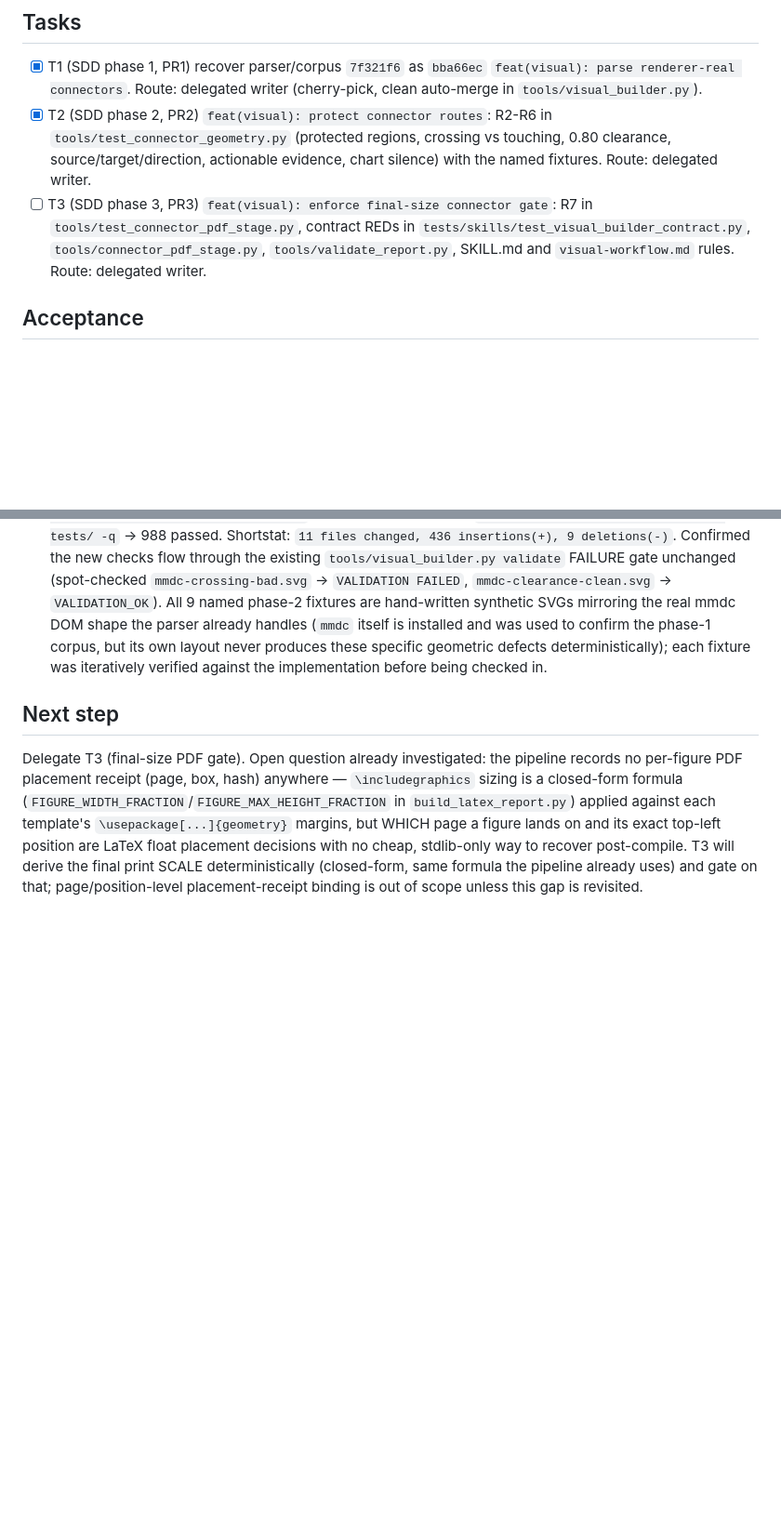
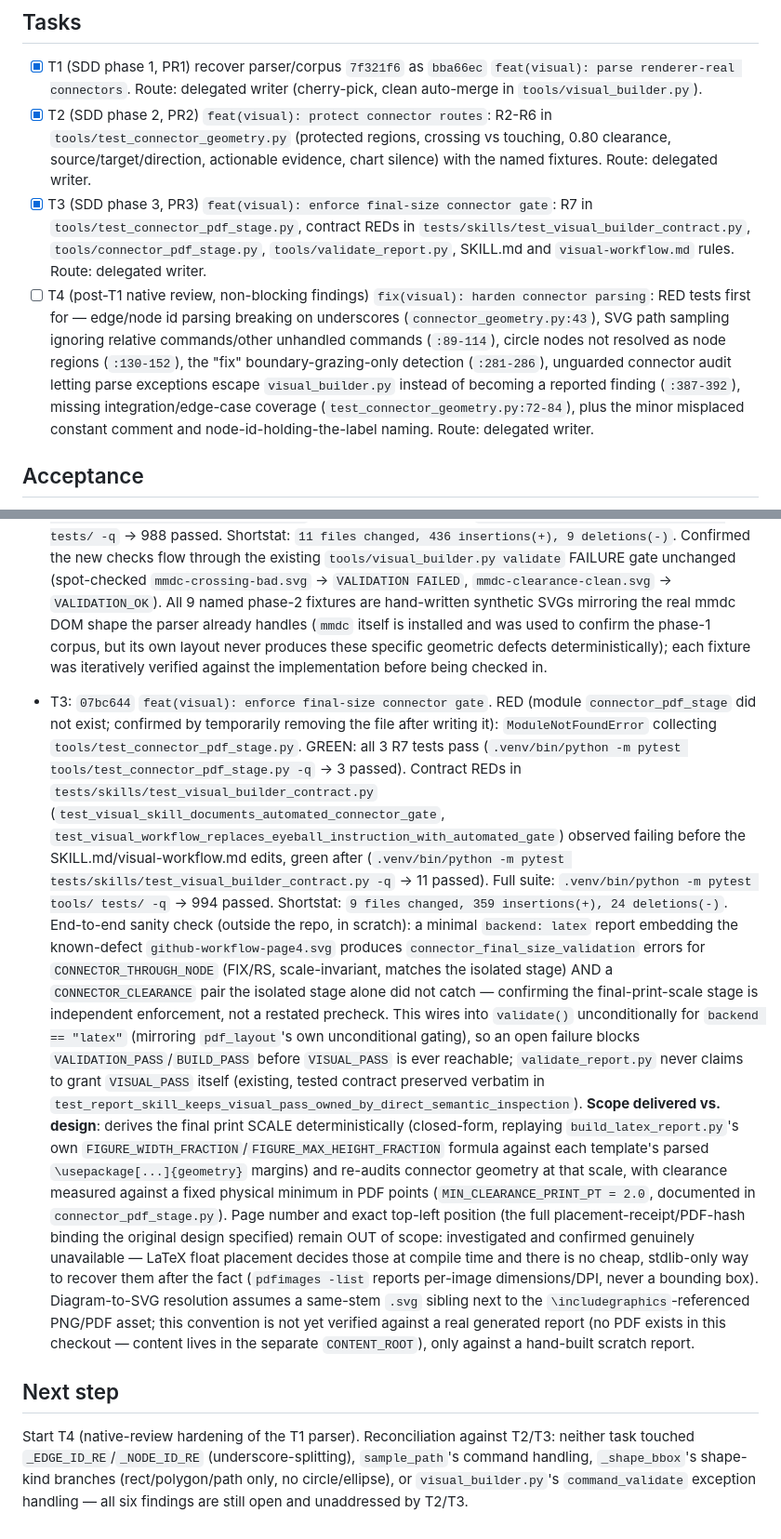
Before and after one commit to AlejandroTatum/academic-report-automation, a Markdown page: odd/tasks/visual-connector-validation.md, 2 parts joined by grey strips. Shown at 93% size. Drawn GitHub-style; blank space fills up the shorter version.

Commit message:
docs(odd): record T3 final-size gate evidence and add T4
Check off T3, capture RED/GREEN evidence, the end-to-end sanity check
and the scope note against the original design. Add T4 (native-review
hardening of the T1 parser) as a new checklist item.

```diff
--- a/odd/tasks/visual-connector-validation.md
+++ b/odd/tasks/visual-connector-validation.md
@@ -21,7 +21,8 @@ ODD delegated direct (user decision 2026-09-22: "flujo directo aplica odd"). The
 ## Tasks
 - [x] T1 (SDD phase 1, PR1) recover parser/corpus `7f321f6` as `bba66ec` `feat(visual): parse renderer-real connectors`. Route: delegated writer (cherry-pick, clean auto-merge in `tools/visual_builder.py`).
 - [x] T2 (SDD phase 2, PR2) `feat(visual): protect connector routes`: R2-R6 in `tools/test_connector_geometry.py` (protected regions, crossing vs touching, 0.80 clearance, source/target/direction, actionable evidence, chart silence) with the named fixtures. Route: delegated writer.
-- [ ] T3 (SDD phase 3, PR3) `feat(visual): enforce final-size connector gate`: R7 in `tools/test_connector_pdf_stage.py`, contract REDs in `tests/skills/test_visual_builder_contract.py`, `tools/connector_pdf_stage.py`, `tools/validate_report.py`, SKILL.md and `visual-workflow.md` rules. Route: delegated writer.
+- [x] T3 (SDD phase 3, PR3) `feat(visual): enforce final-size connector gate`: R7 in `tools/test_connector_pdf_stage.py`, contract REDs in `tests/skills/test_visual_builder_contract.py`, `tools/connector_pdf_stage.py`, `tools/validate_report.py`, SKILL.md and `visual-workflow.md` rules. Route: delegated writer.
+- [ ] T4 (post-T1 native review, non-blocking findings) `fix(visual): harden connector parsing`: RED tests first for — edge/node id parsing breaking on underscores (`connector_geometry.py:43`), SVG path sampling ignoring relative commands/other unhandled commands (`:89-114`), circle nodes not resolved as node regions (`:130-152`), the "fix" boundary-grazing-only detection (`:281-286`), unguarded connector audit letting parse exceptions escape `visual_builder.py` instead of becoming a reported finding (`:387-392`), missing integration/edge-case coverage (`test_connector_geometry.py:72-84`), plus the minor misplaced constant comment and node-id-holding-the-label naming. Route: delegated writer.
 
 ## Acceptance
 - SDD spec requirements hold with named tests observed RED then GREEN; full suite green; open connector failure denies `VISUAL_PASS`.
@@ -44,12 +45,39 @@ ODD delegated direct (user decision 2026-09-22: "flujo directo aplica odd"). The
   its own layout never produces these specific geometric defects deterministically); each fixture was
   iteratively verified against the implementation before being checked in.
 
+- T3: `07bc644` `feat(visual): enforce final-size connector gate`. RED (module `connector_pdf_stage`
+  did not exist; confirmed by temporarily removing the file after writing it):
+  `ModuleNotFoundError` collecting `tools/test_connector_pdf_stage.py`. GREEN: all 3 R7 tests pass
+  (`.venv/bin/python -m pytest tools/test_connector_pdf_stage.py -q` -> 3 passed). Contract REDs in
+  `tests/skills/test_visual_builder_contract.py` (`test_visual_skill_documents_automated_connector_gate`,
+  `test_visual_workflow_replaces_eyeball_instruction_with_automated_gate`) observed failing before the
+  SKILL.md/visual-workflow.md edits, green after
+  (`.venv/bin/python -m pytest tests/skills/test_visual_builder_contract.py -q` -> 11 passed). Full
+  suite: `.venv/bin/python -m pytest tools/ tests/ -q` -> 994 passed. Shortstat:
+  `9 files changed, 359 insertions(+), 24 deletions(-)`. End-to-end sanity check (outside the repo, in
+  scratch): a minimal `backend: latex` report embedding the known-defect `github-workflow-page4.svg`
+  produces `connector_final_size_validation` errors for `CONNECTOR_THROUGH_NODE` (FIX/RS, scale-invariant,
+  matches the isolated stage) AND a `CONNECTOR_CLEARANCE` pair the isolated stage alone did not catch —
+  confirming the final-print-scale stage is independent enforcement, not a restated precheck. This wires
+  into `validate()` unconditionally for `backend == "latex"` (mirroring `pdf_layout`'s own unconditional
+  gating), so an open failure blocks `VALIDATION_PASS`/`BUILD_PASS` before `VISUAL_PASS` is ever
+  reachable; `validate_report.py` never claims to grant `VISUAL_PASS` itself (existing, tested contract
+  preserved verbatim in `test_report_skill_keeps_visual_pass_owned_by_direct_semantic_inspection`).
+  **Scope delivered vs. design**: derives the final print SCALE deterministically (closed-form, replaying
+  `build_latex_report.py`'s own `FIGURE_WIDTH_FRACTION`/`FIGURE_MAX_HEIGHT_FRACTION` formula against each
+  template's parsed `\usepackage[...]{geometry}` margins) and re-audits connector geometry at that scale,
+  with clearance measured against a fixed physical minimum in PDF points
+  (`MIN_CLEARANCE_PRINT_PT = 2.0`, documented in `connector_pdf_stage.py`). Page number and exact
+  top-left position (the full placement-receipt/PDF-hash binding the original design specified) remain
+  OUT of scope: investigated and confirmed genuinely unavailable — LaTeX float placement decides those at
+  compile time and there is no cheap, stdlib-only way to recover them after the fact (`pdfimages -list`
+  reports per-image dimensions/DPI, never a bounding box). Diagram-to-SVG resolution assumes a same-stem
+  `.svg` sibling next to the `\includegraphics`-referenced PNG/PDF asset; this convention is not yet
+  verified against a real generated report (no PDF exists in this checkout — content lives in the
+  separate `CONTENT_ROOT`), only against a hand-built scratch report.
+
 ## Next step
-Delegate T3 (final-size PDF gate). Open question already investigated: the pipeline records no
-per-figure PDF placement receipt (page, box, hash) anywhere — `\includegraphics` sizing is a
-closed-form formula (`FIGURE_WIDTH_FRACTION`/`FIGURE_MAX_HEIGHT_FRACTION` in `build_latex_report.py`)
-applied against each template's `\usepackage[...]{geometry}` margins, but WHICH page a figure lands on
-and its exact top-left position are LaTeX float placement decisions with no cheap, stdlib-only way to
-recover post-compile. T3 will derive the final print SCALE deterministically (closed-form, same
-formula the pipeline already uses) and gate on that; page/position-level placement-receipt binding is
-out of scope unless this gap is revisited.
+Start T4 (native-review hardening of the T1 parser). Reconciliation against T2/T3: neither task touched
+`_EDGE_ID_RE`/`_NODE_ID_RE` (underscore-splitting), `sample_path`'s command handling, `_shape_bbox`'s
+shape-kind branches (rect/polygon/path only, no circle/ellipse), or `visual_builder.py`'s
+`command_validate` exception handling — all six findings are still open and unaddressed by T2/T3.
```
